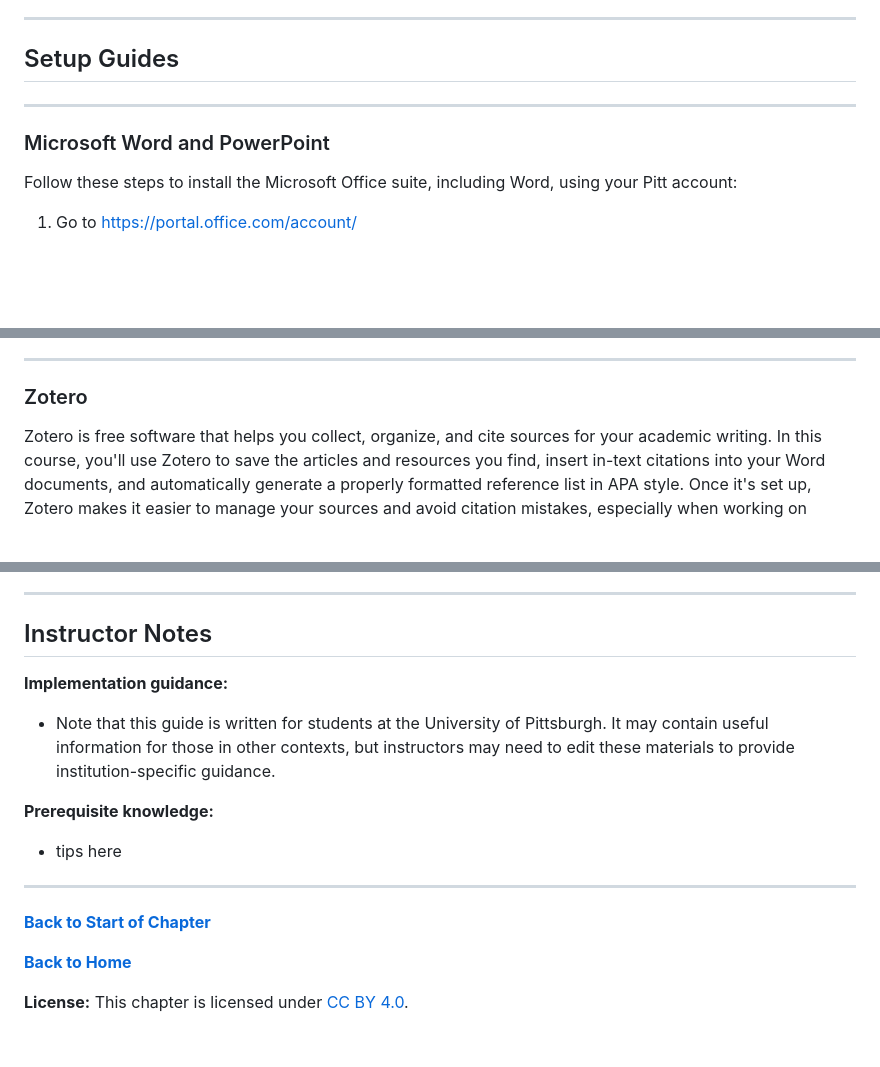
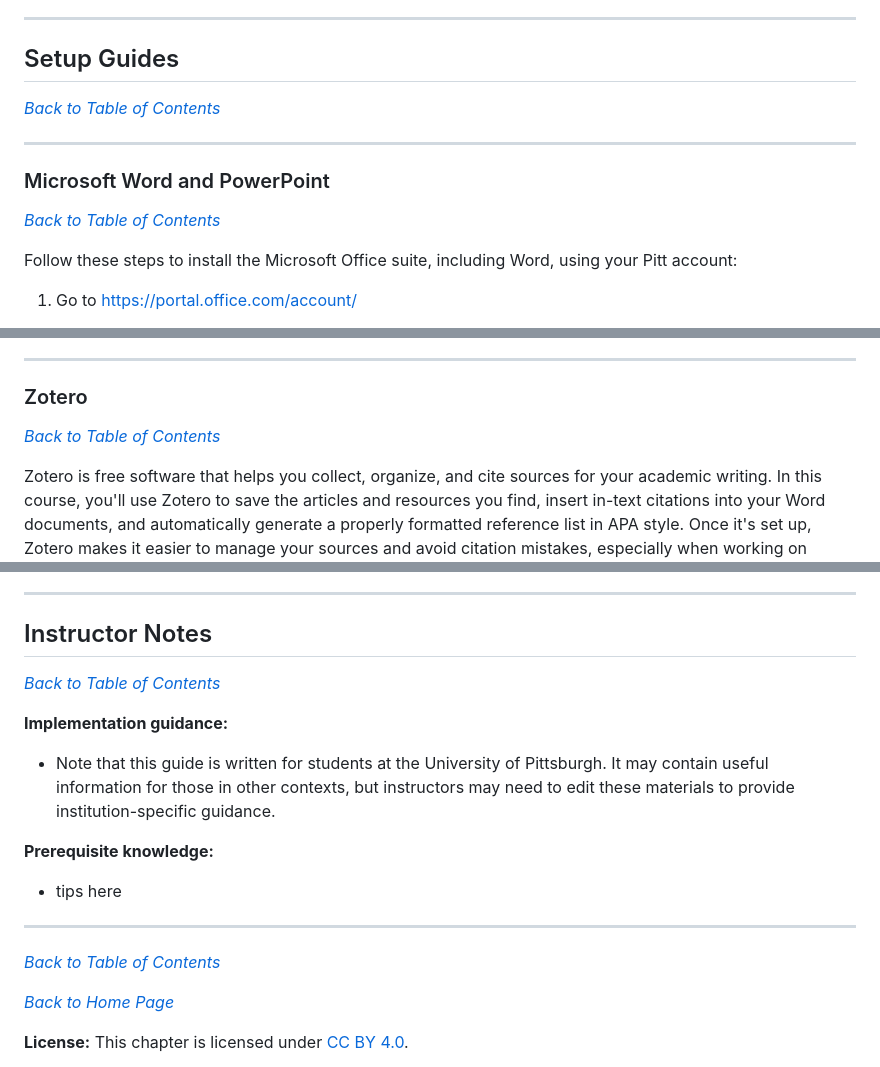
Before and after one commit to billcprice3/authorship-and-ai, a Markdown page: text/010-your-writing-software-stack.md, 3 parts joined by grey strips. GitHub-like rendering; blank space fills up the shorter version.

Commit message:
adding back to table of contents navigation

```diff
--- a/text/010-your-writing-software-stack.md
+++ b/text/010-your-writing-software-stack.md
@@ -60,9 +60,13 @@ This activity is worth 2 points (complete/incomplete). For this first check-in,
 
 ## Setup Guides
 
+[*Back to Table of Contents*](#table-of-contents)
+
 ---
 
 ### Microsoft Word and PowerPoint
+
+[*Back to Table of Contents*](#table-of-contents)
 
 Follow these steps to install the Microsoft Office suite, including Word, using your Pitt account:
 
@@ -85,6 +89,8 @@ You only need to install the apps you’ll actually use. **Word** and **PowerPoi
 ---
 
 ### Zotero
+
+[*Back to Table of Contents*](#table-of-contents)
 
 Zotero is free software that helps you collect, organize, and cite sources for your academic writing. In this course, you'll use Zotero to save the articles and resources you find, insert in-text citations into your Word documents, and automatically generate a properly formatted reference list in APA style. Once it's set up, Zotero makes it easier to manage your sources and avoid citation mistakes, especially when working on longer writing projects with many references.
 
@@ -370,6 +382,8 @@ Any tool combination that supports your writing process effectively is valid. Th
 
 ## Instructor Notes
 
+[*Back to Table of Contents*](#table-of-contents)
+
 **Implementation guidance:**
 
 - Note that this guide is written for students at the University of Pittsburgh. It may contain useful information for those in other contexts, but instructors may need to edit these materials to provide institution-specific guidance.
@@ -380,9 +394,9 @@ Any tool combination that supports your writing process effectively is valid. Th
 
 ---
 
-[**Back to Start of Chapter**](#your-writing-software-stack)
+[*Back to Table of Contents*](#table-of-contents)
 
-[**Back to Home**](https://billcprice3.github.io/authorship-and-ai/index.html)
+[*Back to Home Page*](https://billcprice3.github.io/authorship-and-ai/index.html)
 
 **License:** This chapter is licensed under [CC BY 4.0](https://creativecommons.org/licenses/by/4.0/).
 
```
Also changed, not shown: other parts of text/010-your-writing-software-stack.md (+6 -0 lines).
